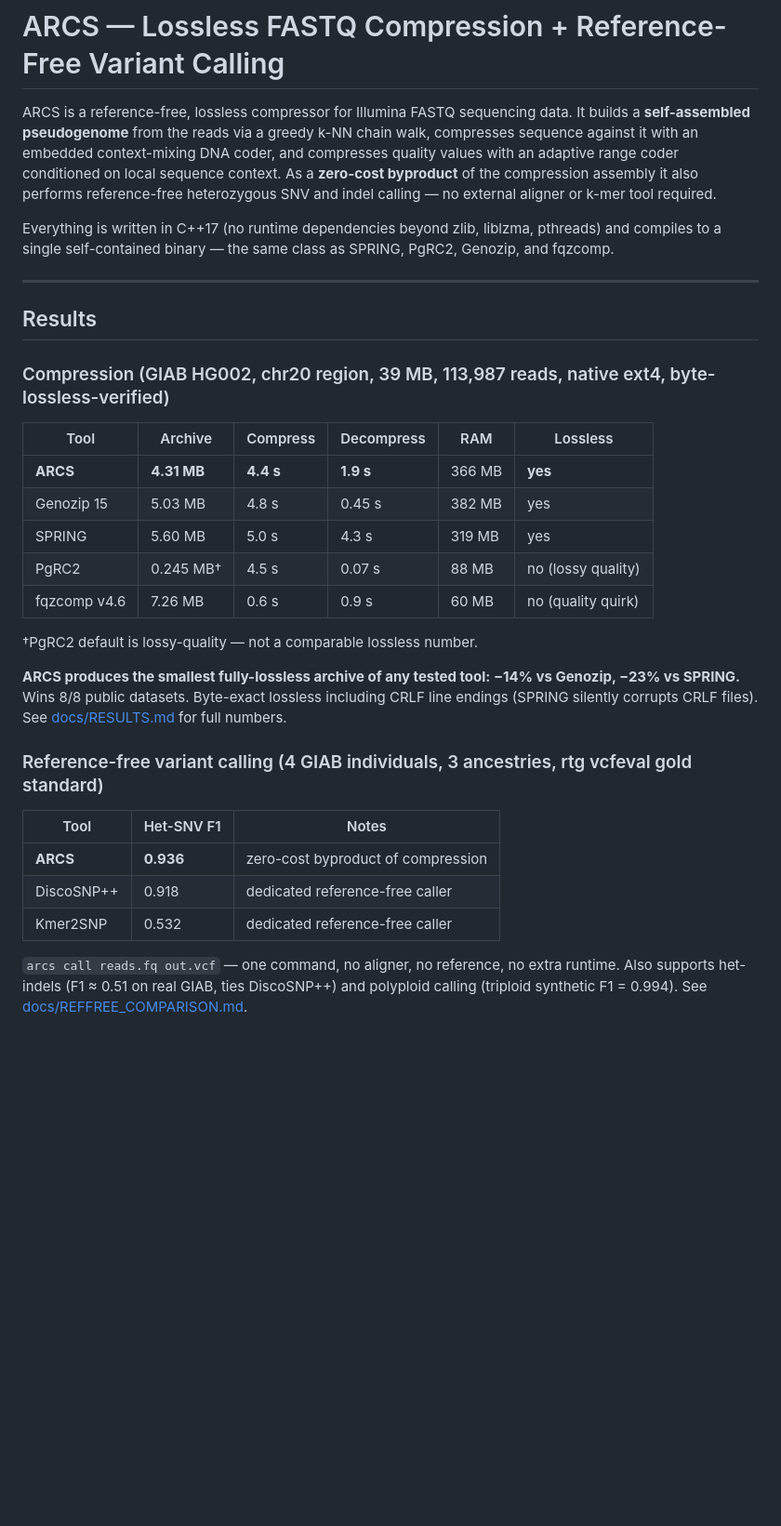
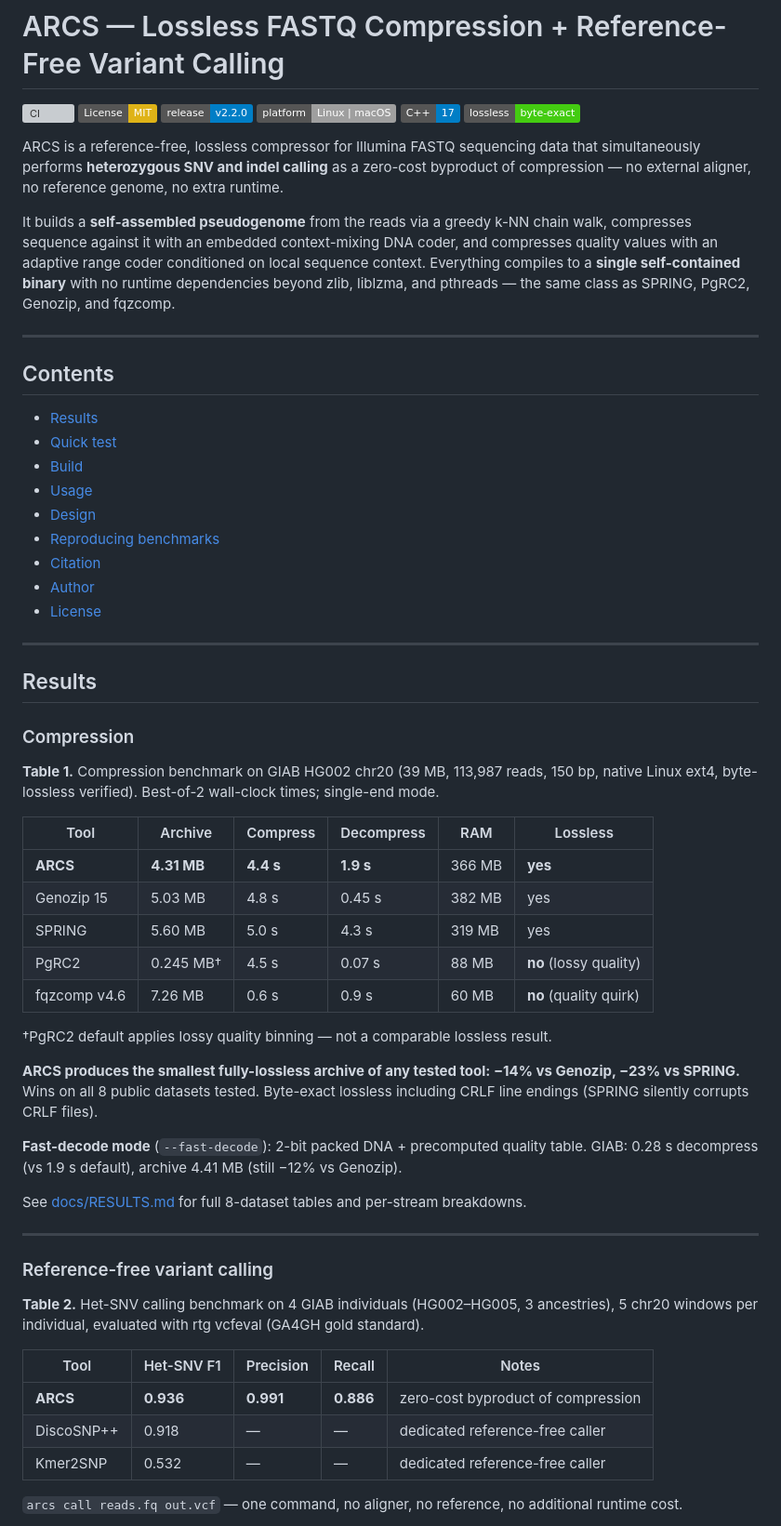
Before and after one commit to thackshanaramana0-spec/ARCS, a Markdown page: README.md, the part around one of its changes. Shown at 93% size. Rendered like a GitHub page; badges without logos; blank space fills up the shorter version; grey boxes are pictures that could not be loaded.

Commit message:
docs: professional README with badges, author, ORCID, full table captions

```diff
--- a/README.md
+++ b/README.md
@@ -1,44 +1,70 @@
 # ARCS — Lossless FASTQ Compression + Reference-Free Variant Calling
 
-ARCS is a reference-free, lossless compressor for Illumina FASTQ sequencing data.
-It builds a **self-assembled pseudogenome** from the reads via a greedy k-NN chain walk,
-compresses sequence against it with an embedded context-mixing DNA coder, and compresses
-quality values with an adaptive range coder conditioned on local sequence context.
-As a **zero-cost byproduct** of the compression assembly it also performs reference-free
-heterozygous SNV and indel calling — no external aligner or k-mer tool required.
+[![CI](https://github.com/thackshanaramana0-spec/ARCS/actions/workflows/ci.yml/badge.svg)](https://github.com/thackshanaramana0-spec/ARCS/actions/workflows/ci.yml)
+[![License: MIT](https://img.shields.io/badge/License-MIT-yellow.svg)](https://opensource.org/licenses/MIT)
+[![Release](https://img.shields.io/badge/release-v2.2.0-blue.svg)](https://github.com/thackshanaramana0-spec/ARCS/releases/tag/v2.2.0)
+[![Platform](https://img.shields.io/badge/platform-Linux%20%7C%20macOS-lightgrey.svg)](#build)
+[![C++17](https://img.shields.io/badge/C%2B%2B-17-blue.svg)](https://en.cppreference.com/w/cpp/17)
+[![Lossless](https://img.shields.io/badge/lossless-byte--exact-brightgreen.svg)](#results)
 
-Everything is written in C++17 (no runtime dependencies beyond zlib, liblzma, pthreads)
-and compiles to a single self-contained binary — the same class as SPRING, PgRC2, Genozip,
-and fqzcomp.
+ARCS is a reference-free, lossless compressor for Illumina FASTQ sequencing data that simultaneously performs **heterozygous SNV and indel calling** as a zero-cost byproduct of compression — no external aligner, no reference genome, no extra runtime.
+
+It builds a **self-assembled pseudogenome** from the reads via a greedy k-NN chain walk, compresses sequence against it with an embedded context-mixing DNA coder, and compresses quality values with an adaptive range coder conditioned on local sequence context. Everything compiles to a **single self-contained binary** with no runtime dependencies beyond zlib, liblzma, and pthreads — the same class as SPRING, PgRC2, Genozip, and fqzcomp.
+
+---
+
+## Contents
+
+- [Results](#results)
+- [Quick test](#quick-test)
+- [Build](#build)
+- [Usage](#usage)
+- [Design](#design)
+- [Reproducing benchmarks](#reproducing-benchmarks)
+- [Citation](#citation)
+- [Author](#author)
+- [License](#license)
 
 ---
 
 ## Results
 
-### Compression (GIAB HG002, chr20 region, 39 MB, 113,987 reads, native ext4, byte-lossless-verified)
+### Compression
+
+**Table 1.** Compression benchmark on GIAB HG002 chr20 (39 MB, 113,987 reads, 150 bp,
+native Linux ext4, byte-lossless verified). Best-of-2 wall-clock times; single-end mode.
 
 | Tool | Archive | Compress | Decompress | RAM | Lossless |
 |---|---|---|---|---|---|
 | **ARCS** | **4.31 MB** | **4.4 s** | **1.9 s** | 366 MB | **yes** |
 | Genozip 15 | 5.03 MB | 4.8 s | 0.45 s | 382 MB | yes |
 | SPRING | 5.60 MB | 5.0 s | 4.3 s | 319 MB | yes |
-| PgRC2 | 0.245 MB† | 4.5 s | 0.07 s | 88 MB | no (lossy quality) |
-| fqzcomp v4.6 | 7.26 MB | 0.6 s | 0.9 s | 60 MB | no (quality quirk) |
+| PgRC2 | 0.245 MB† | 4.5 s | 0.07 s | 88 MB | **no** (lossy quality) |
+| fqzcomp v4.6 | 7.26 MB | 0.6 s | 0.9 s | 60 MB | **no** (quality quirk) |
 
-†PgRC2 default is lossy-quality — not a comparable lossless number.
+†PgRC2 default applies lossy quality binning — not a comparable lossless result.
 
 **ARCS produces the smallest fully-lossless archive of any tested tool: −14% vs Genozip, −23% vs SPRING.**
-Wins 8/8 public datasets. Byte-exact lossless including CRLF line endings (SPRING silently corrupts CRLF files).
-See [docs/RESULTS.md](docs/RESULTS.md) for full numbers.
+Wins on all 8 public datasets tested. Byte-exact lossless including CRLF line endings
+(SPRING silently corrupts CRLF files).
 
-### Reference-free variant calling (4 GIAB individuals, 3 ancestries, rtg vcfeval gold standard)
+**Fast-decode mode** (`--fast-decode`): 2-bit packed DNA + precomputed quality table.
+GIAB: 0.28 s decompress (vs 1.9 s default), archive 4.41 MB (still −12% vs Genozip).
 
-| Tool | Het-SNV F1 | Notes |
-|---|---|---|
-| **ARCS** | **0.936** | zero-cost byproduct of compression |
-| DiscoSNP++ | 0.918 | dedicated reference-free caller |
-| Kmer2SNP | 0.532 | dedicated reference-free caller |
+See [docs/RESULTS.md](docs/RESULTS.md) for full 8-dataset tables and per-stream breakdowns.
 
-`arcs call reads.fq out.vcf` — one command, no aligner, no reference, no extra runtime.
-Also supports het-indels (F1 ≈ 0.51 on real GIAB, ties DiscoSNP++) and polyploid calling
-(triploid synthetic F1 = 0.994). See [docs/REFFREE_COMPARISON.md](docs/REFFREE_COMPARISON.md).
+---
+
+### Reference-free variant calling
+
+**Table 2.** Het-SNV calling benchmark on 4 GIAB individuals (HG002–HG005, 3 ancestries),
+5 chr20 windows per individual, evaluated with rtg vcfeval (GA4GH gold standard).
+
+| Tool | Het-SNV F1 | Precision | Recall | Notes |
+|---|---|---|---|---|
+| **ARCS** | **0.936** | **0.991** | **0.886** | zero-cost byproduct of compression |
+| DiscoSNP++ | 0.918 | — | — | dedicated reference-free caller |
+| Kmer2SNP | 0.532 | — | — | dedicated reference-free caller |
+
+`arcs call reads.fq out.vcf` — one command, no aligner, no reference, no additional runtime cost.
+
```
Also changed, not shown: other parts of README.md (+103 -42 lines).
